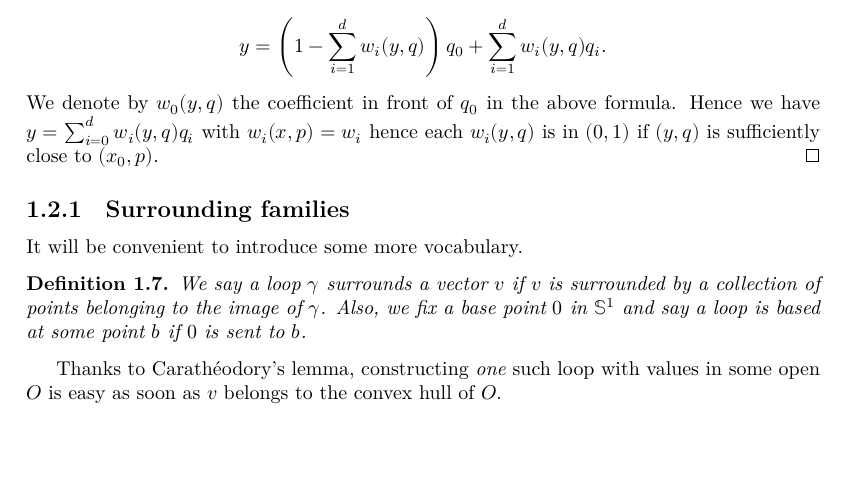
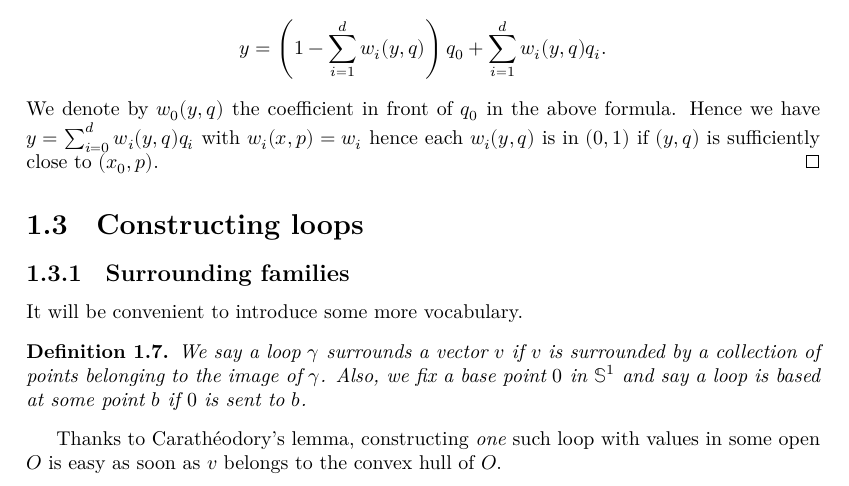
Before and after one commit to leanprover-community/sphere-eversion, a LaTeX thesis (blueprint/src/print.tex, which reads blueprint/src/loops.tex): part of page 8 of 20 before the commit and part of page 8 of 21 after it, cut so that both start at the same text, the shorter picture padded with empty space. Compiled offline with XeLaTeX.

Commit message:
BP: forgotten section heading

```diff
--- a/blueprint/src/loops.tex
+++ b/blueprint/src/loops.tex
@@ -199,6 +199,8 @@ by the dimension $d$ of $E$.
   $w_i(x, p) = w_i$ hence each $w_i(y, q)$ is in $(0, 1)$
   if $(y, q)$ is sufficiently close to $(x₀, p)$.
 \end{proof}
+
+\section{Constructing loops}
 
 \subsection{Surrounding families}
 \label{sub:surrounding_families}
```
Also changed, not shown: docs/blueprint.pdf, 7 other files.
